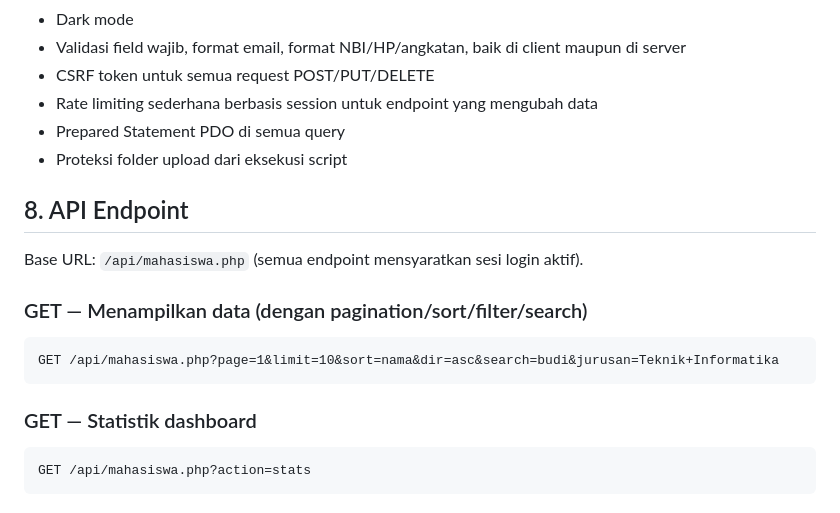
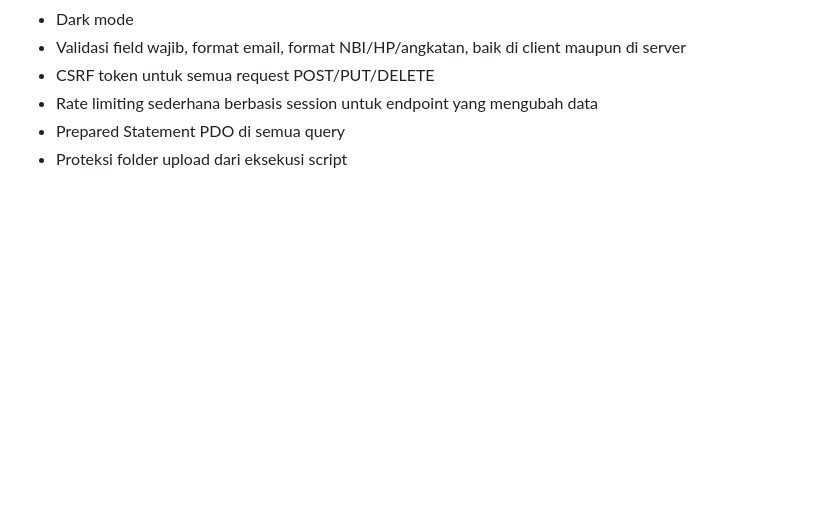
Before and after one commit to ardyansyah19/Tugas-CRUD-ERP-MRP-V.2, a Markdown page: README.md, the part around the change. Rendered like a GitHub page; blank space fills up the shorter version.

````diff
--- a/README.md
+++ b/README.md
@@ -113,19 +113,3 @@ lewat phpMyAdmin.
 - Rate limiting sederhana berbasis session untuk endpoint yang mengubah data
 - Prepared Statement PDO di semua query
 - Proteksi folder upload dari eksekusi script
-
-## 8. API Endpoint
-
-Base URL: `/api/mahasiswa.php` (semua endpoint mensyaratkan sesi login aktif).
-
-### GET — Menampilkan data (dengan pagination/sort/filter/search)
-
-```http
-GET /api/mahasiswa.php?page=1&limit=10&sort=nama&dir=asc&search=budi&jurusan=Teknik+Informatika
-```
-
-### GET — Statistik dashboard
-
-```http
-GET /api/mahasiswa.php?action=stats
-```
````
